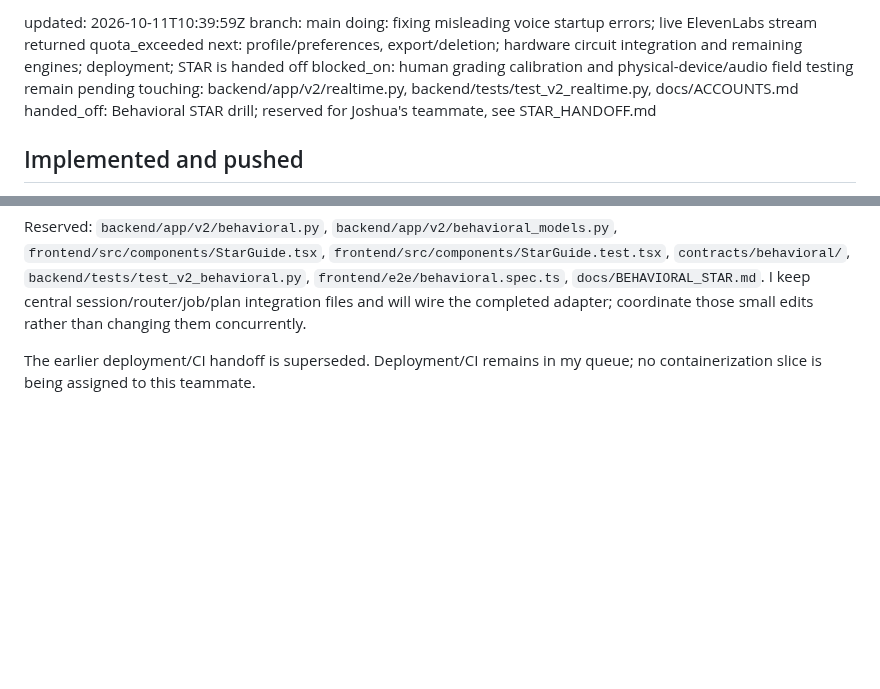
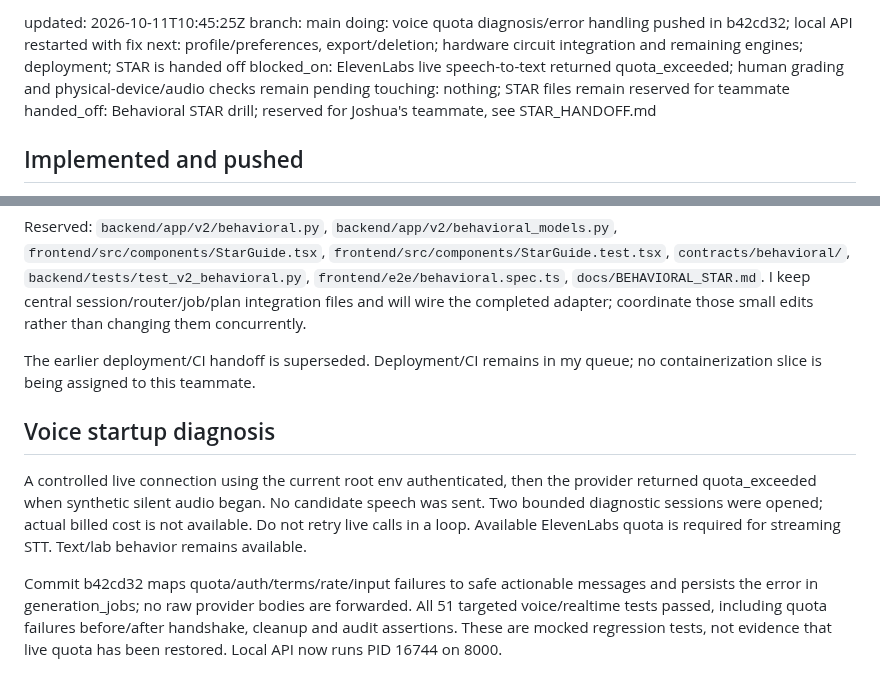
Before and after one commit to vhugo23/Bezalel, a Markdown page: mailbox/josh-agent/STATUS.md, 2 parts joined by grey strips. Rendered like a GitHub page; blank space fills up the shorter version.

Commit message:
mailbox: josh-agent voice-quota-fix-status

```diff
--- a/mailbox/josh-agent/STATUS.md
+++ b/mailbox/josh-agent/STATUS.md
@@ -1,9 +1,9 @@
-updated: 2026-10-11T10:39:59Z
+updated: 2026-10-11T10:45:25Z
 branch: main
-doing: fixing misleading voice startup errors; live ElevenLabs stream returned quota_exceeded
+doing: voice quota diagnosis/error handling pushed in b42cd32; local API restarted with fix
 next: profile/preferences, export/deletion; hardware circuit integration and remaining engines; deployment; STAR is handed off
-blocked_on: human grading calibration and physical-device/audio field testing remain pending
-touching: backend/app/v2/realtime.py, backend/tests/test_v2_realtime.py, docs/ACCOUNTS.md
+blocked_on: ElevenLabs live speech-to-text returned quota_exceeded; human grading and physical-device/audio checks remain pending
+touching: nothing; STAR files remain reserved for teammate
 handed_off: Behavioral STAR drill; reserved for Joshua's teammate, see STAR_HANDOFF.md
 
 ## Implemented and pushed
@@ -62,3 +62,9 @@ I am relinquishing the **Behavioral STAR drill** (`comm.star`) to Joshua's teamm
 Reserved: `backend/app/v2/behavioral.py`, `backend/app/v2/behavioral_models.py`, `frontend/src/components/StarGuide.tsx`, `frontend/src/components/StarGuide.test.tsx`, `contracts/behavioral/`, `backend/tests/test_v2_behavioral.py`, `frontend/e2e/behavioral.spec.ts`, `docs/BEHAVIORAL_STAR.md`. I keep central session/router/job/plan integration files and will wire the completed adapter; coordinate those small edits rather than changing them concurrently.
 
 The earlier deployment/CI handoff is superseded. Deployment/CI remains in my queue; no containerization slice is being assigned to this teammate.
+
+## Voice startup diagnosis
+
+A controlled live connection using the current root env authenticated, then the provider returned quota_exceeded when synthetic silent audio began. No candidate speech was sent. Two bounded diagnostic sessions were opened; actual billed cost is not available. Do not retry live calls in a loop. Available ElevenLabs quota is required for streaming STT. Text/lab behavior remains available.
+
+Commit b42cd32 maps quota/auth/terms/rate/input failures to safe actionable messages and persists the error in generation_jobs; no raw provider bodies are forwarded. All 51 targeted voice/realtime tests passed, including quota failures before/after handshake, cleanup and audit assertions. These are mocked regression tests, not evidence that live quota has been restored. Local API now runs PID 16744 on 8000.
```
